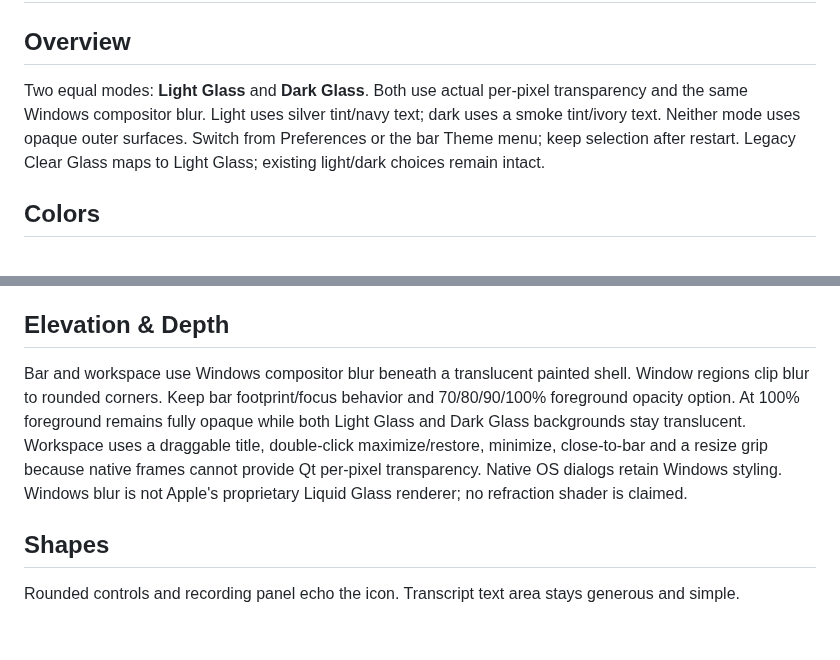
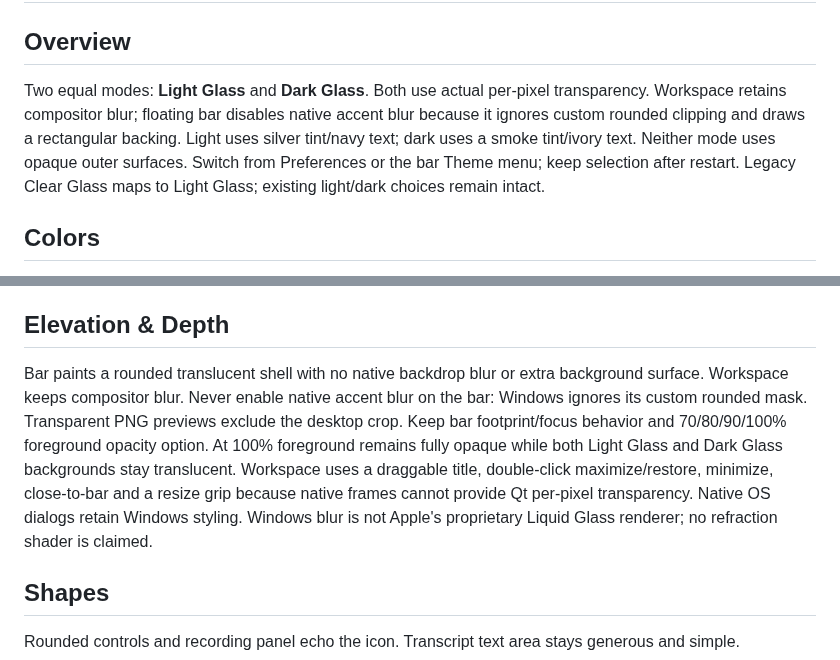
Before and after one commit to sohaibjoy0178/joykeyboard, a Markdown page: DESIGN.md, 2 parts joined by grey strips. Rendered like a GitHub page; blank space fills up the shorter version.

```diff
--- a/DESIGN.md
+++ b/DESIGN.md
@@ -29,7 +29,7 @@ spacing:
 # JoyKeyboard
 
 ## Overview
-Two equal modes: **Light Glass** and **Dark Glass**. Both use actual per-pixel transparency and the same Windows compositor blur. Light uses silver tint/navy text; dark uses a smoke tint/ivory text. Neither mode uses opaque outer surfaces. Switch from Preferences or the bar Theme menu; keep selection after restart. Legacy Clear Glass maps to Light Glass; existing light/dark choices remain intact.
+Two equal modes: **Light Glass** and **Dark Glass**. Both use actual per-pixel transparency. Workspace retains compositor blur; floating bar disables native accent blur because it ignores custom rounded clipping and draws a rectangular backing. Light uses silver tint/navy text; dark uses a smoke tint/ivory text. Neither mode uses opaque outer surfaces. Switch from Preferences or the bar Theme menu; keep selection after restart. Legacy Clear Glass maps to Light Glass; existing light/dark choices remain intact.
 
 ## Colors
 Light shell alpha 140–150/255; dark shell alpha at least 165/255 for legibility over bright backgrounds. Controls, tool panels and inputs use translucent overlays matching their mode. Text and icons stay fully opaque at 100% bar opacity. Both use the same reflected rims and blue voice action. Native popups retain readable matching opaque surfaces. Missing blur uses denser 210/255 tint in the chosen mode, never switches modes.
@@ -41,7 +41,7 @@ Native Windows typography ensures readable rendering without remote font depende
 Default surface: a 384 by 48 logical-pixel frameless bar, always on top, near the top center of the work area. An icon-only brand and narrow grip leave space for language/layout, keyboard, voice, menu and hide controls. Keep the idle surface to one row; feedback and eight candidates expand only when relevant. Remember position and clamp to a connected screen. Opening a workspace is explicit; closing it returns to the bar. Explicit Quit preserves drafts and worker shutdown. The bar must not take focus from the destination editor.
 
 ## Elevation & Depth
-Bar and workspace use Windows compositor blur beneath a translucent painted shell. Window regions clip blur to rounded corners. Keep bar footprint/focus behavior and 70/80/90/100% foreground opacity option. At 100% foreground remains fully opaque while both Light Glass and Dark Glass backgrounds stay translucent. Workspace uses a draggable title, double-click maximize/restore, minimize, close-to-bar and a resize grip because native frames cannot provide Qt per-pixel transparency. Native OS dialogs retain Windows styling. Windows blur is not Apple's proprietary Liquid Glass renderer; no refraction shader is claimed.
+Bar paints a rounded translucent shell with no native backdrop blur or extra background surface. Workspace keeps compositor blur. Never enable native accent blur on the bar: Windows ignores its custom rounded mask. Transparent PNG previews exclude the desktop crop. Keep bar footprint/focus behavior and 70/80/90/100% foreground opacity option. At 100% foreground remains fully opaque while both Light Glass and Dark Glass backgrounds stay translucent. Workspace uses a draggable title, double-click maximize/restore, minimize, close-to-bar and a resize grip because native frames cannot provide Qt per-pixel transparency. Native OS dialogs retain Windows styling. Windows blur is not Apple's proprietary Liquid Glass renderer; no refraction shader is claimed.
 
 ## Shapes
 Rounded controls and recording panel echo the icon. Transcript text area stays generous and simple.
```
Also changed, not shown: README.md (+7 -7 lines), VERIFICATION.md (+24 -1 lines), docs/screenshots/glass-dark-bar.png, docs/screenshots/glass-light-bar.png (added), 7 other files.
